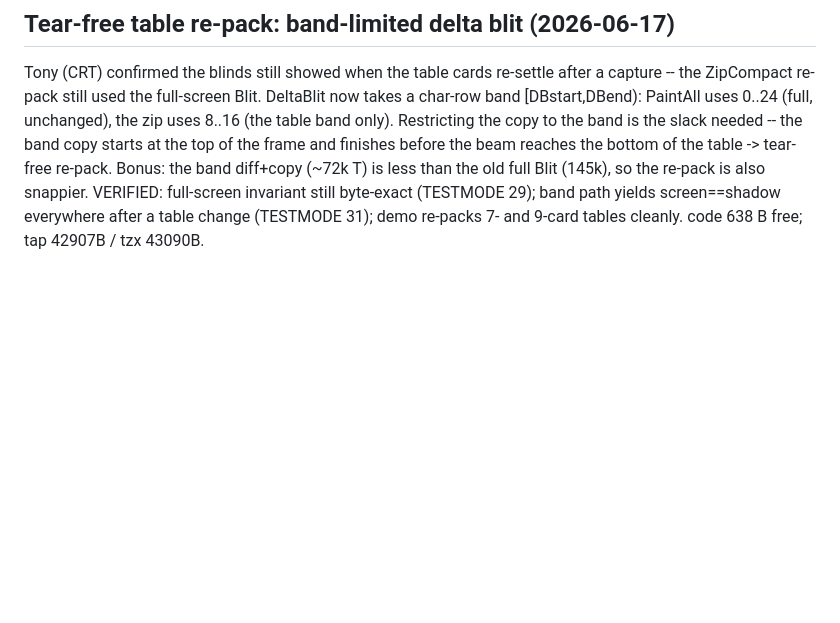
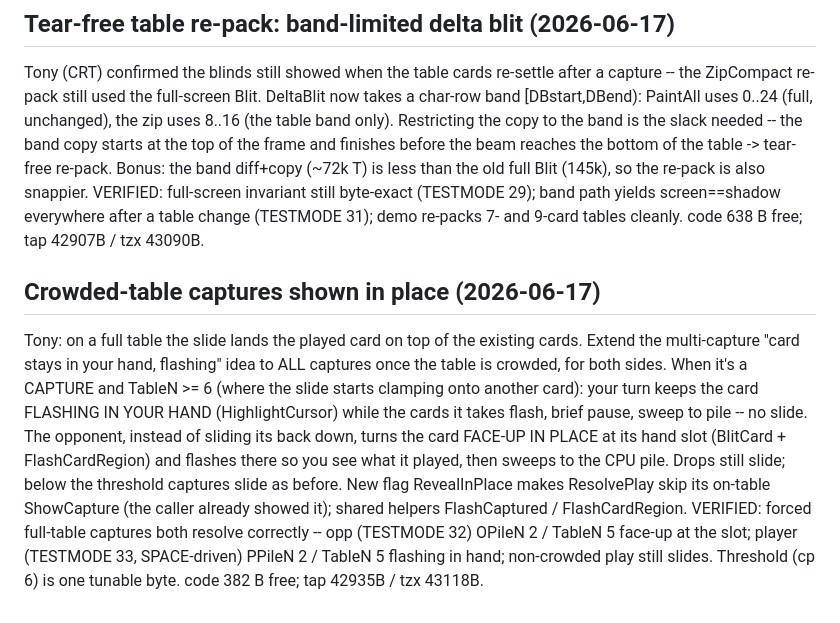
Before and after one commit to tonygillett136/scopa-spectrum, a Markdown page: DEVLOG.md, the part around the change. Rendered like a GitHub page; blank space fills up the shorter version.

Commit message:
DEVLOG: crowded-table captures shown in place
Co-Authored-By: Claude Opus 4.8 (1M context) <noreply@anthropic.com>

```diff
--- a/DEVLOG.md
+++ b/DEVLOG.md
@@ -818,3 +818,17 @@ beam reaches the bottom of the table -> tear-free re-pack. Bonus: the band diff+
 than the old full Blit (145k), so the re-pack is also snappier. VERIFIED: full-screen invariant still
 byte-exact (TESTMODE 29); band path yields screen==shadow everywhere after a table change (TESTMODE 31);
 demo re-packs 7- and 9-card tables cleanly. code 638 B free; tap 42907B / tzx 43090B.
+
+## Crowded-table captures shown in place (2026-06-17)
+Tony: on a full table the slide lands the played card on top of the existing cards. Extend the
+multi-capture "card stays in your hand, flashing" idea to ALL captures once the table is crowded, for
+both sides. When it's a CAPTURE and TableN >= 6 (where the slide starts clamping onto another card):
+your turn keeps the card FLASHING IN YOUR HAND (HighlightCursor) while the cards it takes flash, brief
+pause, sweep to pile -- no slide. The opponent, instead of sliding its back down, turns the card FACE-UP
+IN PLACE at its hand slot (BlitCard + FlashCardRegion) and flashes there so you see what it played, then
+sweeps to the CPU pile. Drops still slide; below the threshold captures slide as before. New flag
+RevealInPlace makes ResolvePlay skip its on-table ShowCapture (the caller already showed it); shared
+helpers FlashCaptured / FlashCardRegion. VERIFIED: forced full-table captures both resolve correctly --
+opp (TESTMODE 32) OPileN 2 / TableN 5 face-up at the slot; player (TESTMODE 33, SPACE-driven) PPileN 2 /
+TableN 5 flashing in hand; non-crowded play still slides. Threshold (cp 6) is one tunable byte. code 382 B
+free; tap 42935B / tzx 43118B.
```
